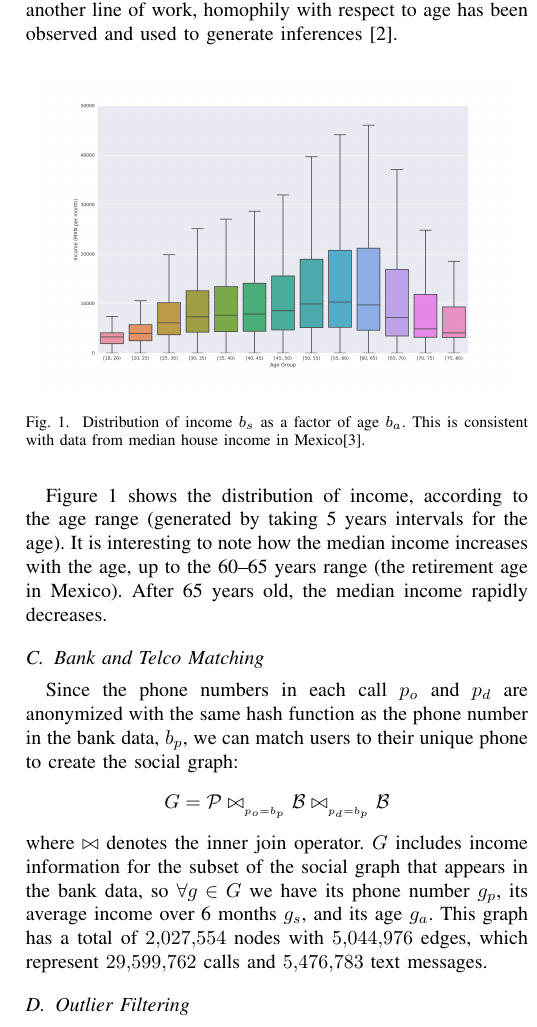
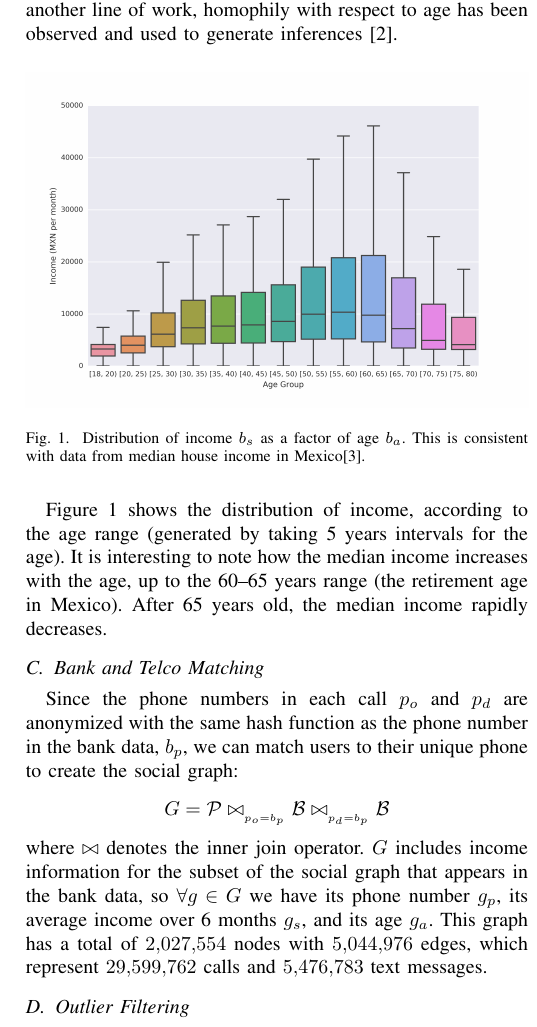
Before and after one commit to mfixman/Tesis, a LaTeX paper (Asonam2016/paper.tex, which reads Asonam2016/data_source.tex): part of one column of page 2 of 4, cut so that both start at the same text. Compiled offline with pdfLaTeX.

Commit message:
Figures with bigger font.

```diff
--- a/Asonam2016/data_source.tex
+++ b/Asonam2016/data_source.tex
@@ -20,7 +20,7 @@ The bank also provided us with demographic information for a subset of its clien
 
 \begin{figure}[h]
 \begin{center}
-\includegraphics[width=0.95\columnwidth]{figures/income_age_boxplot4/income_age_boxplot4.png}
+\includegraphics[width=1\columnwidth]{figures/income_age_boxplot4/income_age_boxplot4.png}
 \caption{Distribution of income $b_s$ as a factor of age $b_a$. This is consistent with data from median house income in Mexico\cite{gallup2013}.}
 \label{income_age_boxplot}
 \end{center}
```
Also changed, not shown: Asonam2016/figures/Homophily_income_origin_target_1/Homophily_income_origin_target_1.png, Asonam2016/figures/income_age_boxplot4/income_age_boxplot4.png.
